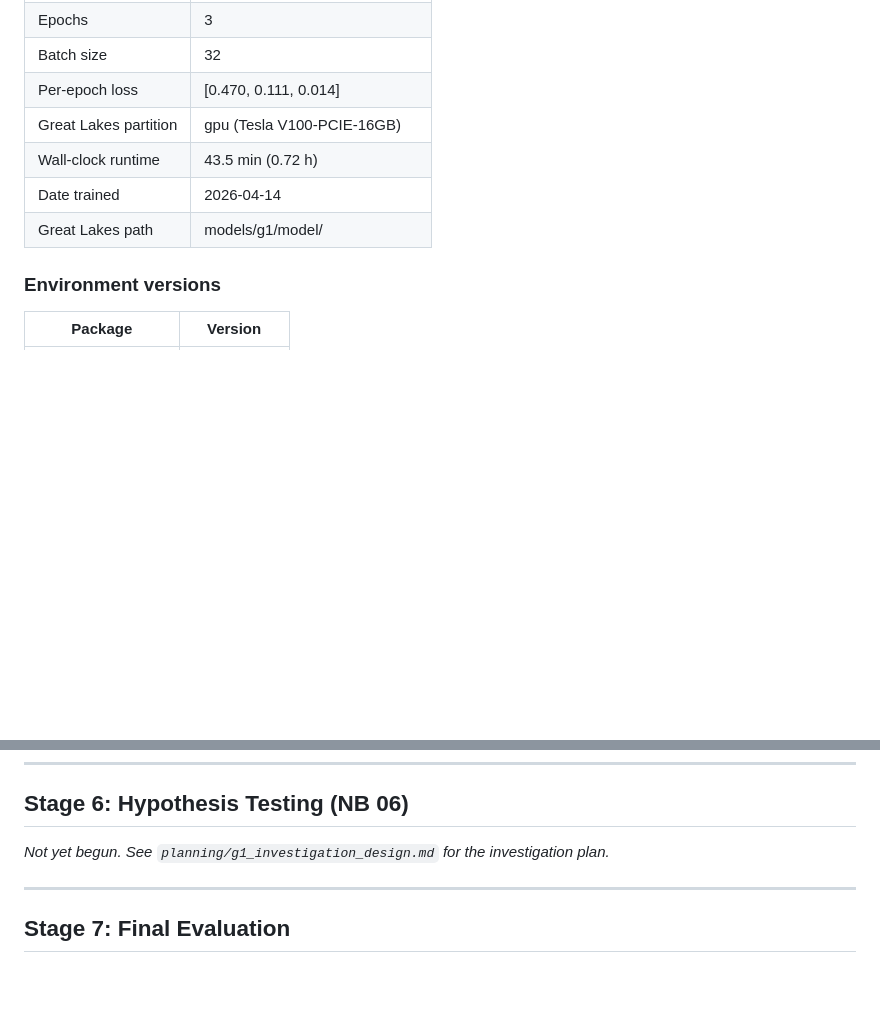
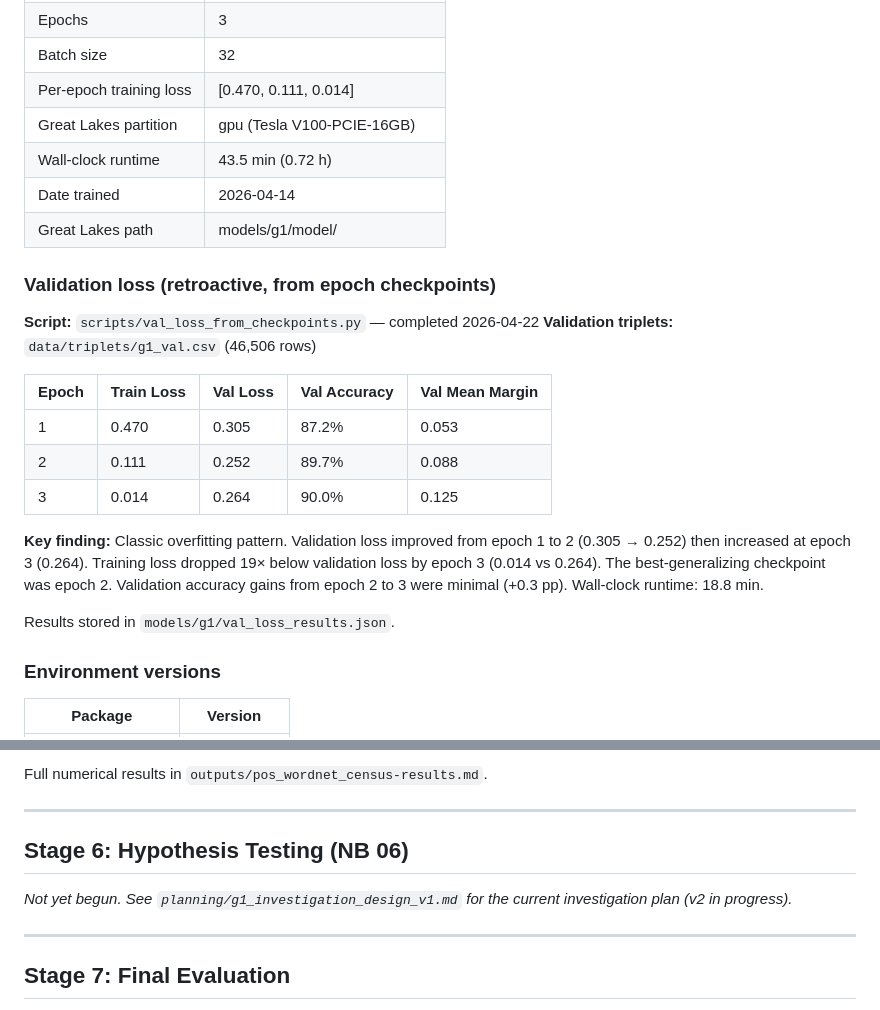
Before and after one commit to vwintumich/ccc-project, a Markdown page: custom_embedding_model/FINDINGS.md, 2 parts joined by grey strips. Rendered like a GitHub page; blank space fills up the shorter version.

```diff
--- a/custom_embedding_model/FINDINGS.md
+++ b/custom_embedding_model/FINDINGS.md
@@ -341,11 +341,30 @@ g_stock (mean pooling) for a fair baseline.
 | Learning rate | 2e-5 |
 | Epochs | 3 |
 | Batch size | 32 |
-| Per-epoch loss | [0.470, 0.111, 0.014] |
+| Per-epoch training loss | [0.470, 0.111, 0.014] |
 | Great Lakes partition | gpu (Tesla V100-PCIE-16GB) |
 | Wall-clock runtime | 43.5 min (0.72 h) |
 | Date trained | 2026-04-14 |
 | Great Lakes path | models/g1/model/ |
+
+### Validation loss (retroactive, from epoch checkpoints)
+
+**Script:** `scripts/val_loss_from_checkpoints.py` — completed 2026-04-22
+**Validation triplets:** `data/triplets/g1_val.csv` (46,506 rows)
+
+| Epoch | Train Loss | Val Loss | Val Accuracy | Val Mean Margin |
+|-------|-----------|----------|--------------|-----------------|
+| 1 | 0.470 | 0.305 | 87.2% | 0.053 |
+| 2 | 0.111 | 0.252 | 89.7% | 0.088 |
+| 3 | 0.014 | 0.264 | 90.0% | 0.125 |
+
+**Key finding:** Classic overfitting pattern. Validation loss improved from
+epoch 1 to 2 (0.305 → 0.252) then increased at epoch 3 (0.264). Training
+loss dropped 19× below validation loss by epoch 3 (0.014 vs 0.264). The
+best-generalizing checkpoint was epoch 2. Validation accuracy gains from
+epoch 2 to 3 were minimal (+0.3 pp). Wall-clock runtime: 18.8 min.
+
+Results stored in `models/g1/val_loss_results.json`.
 
 ### Environment versions
 
@@ -818,7 +910,11 @@ Full numerical results in `outputs/wordplay_ate_breakdown-results.md`.
+Full numerical results in `outputs/pos_wordnet_census-results.md`.
+
+---
+
 ## Stage 6: Hypothesis Testing (NB 06)
 
-*Not yet begun. See `planning/g1_investigation_design.md` for the
-investigation plan.*
+*Not yet begun. See `planning/g1_investigation_design_v1.md` for the current
+investigation plan (v2 in progress).*
 
 ---
 
```
Also changed, not shown: other parts of custom_embedding_model/FINDINGS.md (+73 -0 lines), custom_embedding_model/NOTEBOOKS.md (+16 -1 lines).
